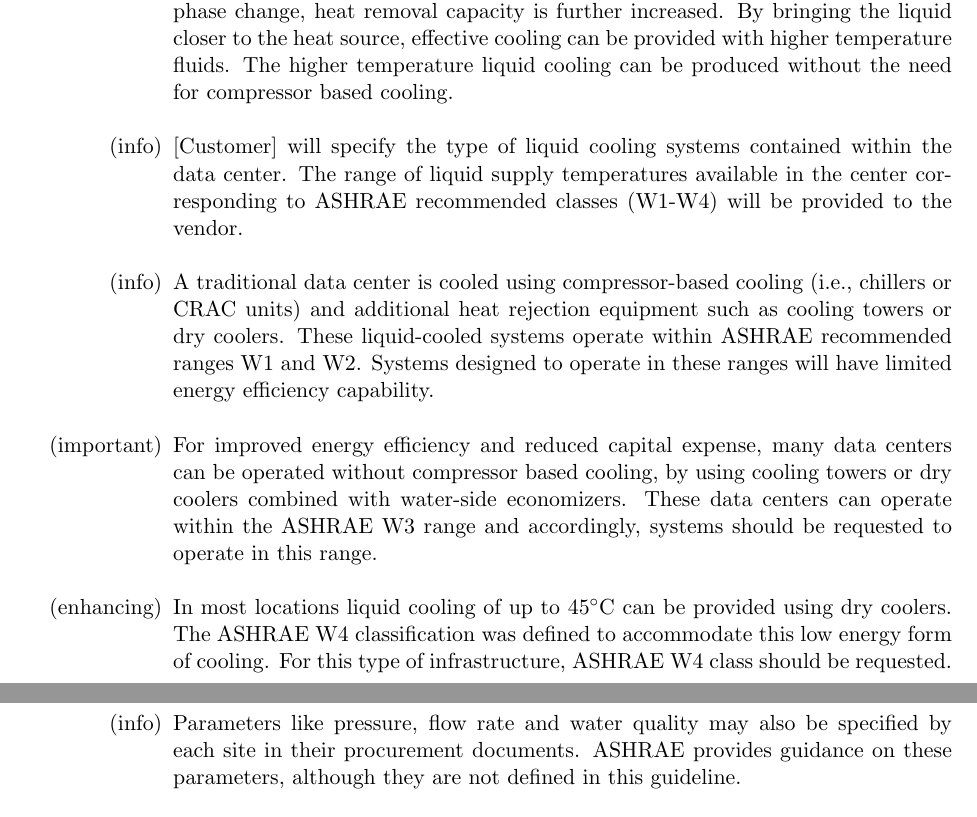
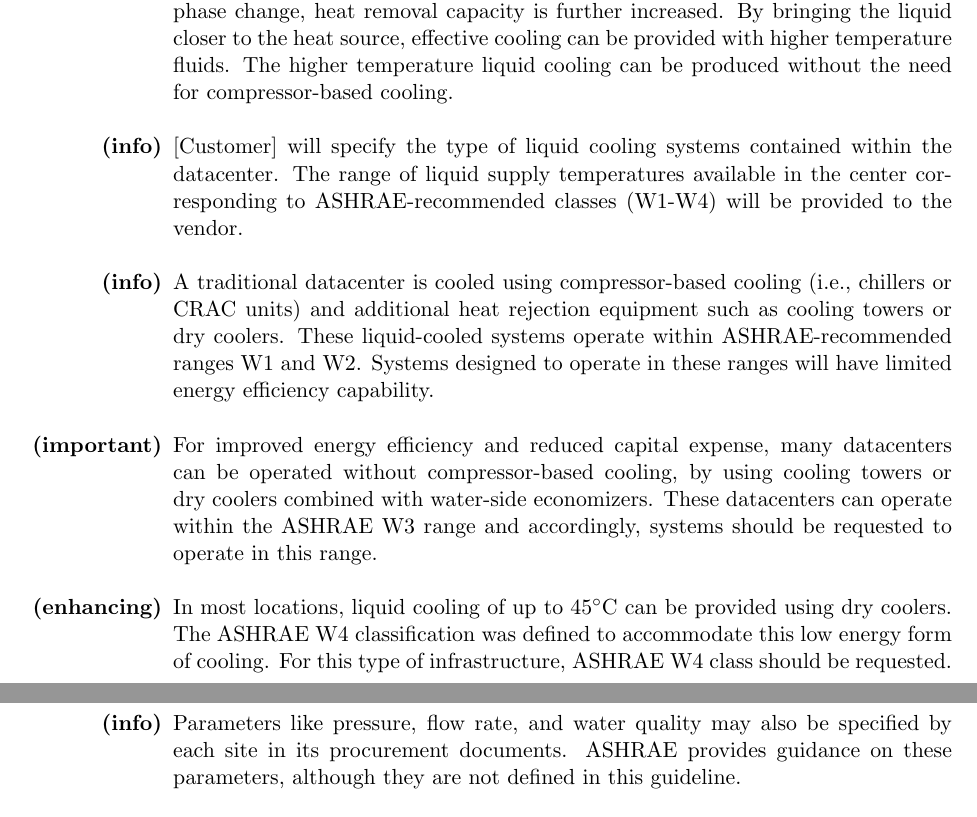
Before and after one commit to EEHPCWG/Procurement, a LaTeX document (text/procurement.tex, which reads text/cooling.tex): two parts of pages 21 and 22 of 22, joined at a grey line, cut so that both start at the same text. Compiled offline with pdfLaTeX.

Commit message:
edited cooling.tex and procurement.tex

```diff
--- a/text/cooling.tex
+++ b/text/cooling.tex
@@ -1,4 +1,3 @@
 \section{Liquid Cooling}
+
 \begin{itemize}
-\item[(info)]
-For systems designed to be liquid-cooled, there is an opportunity for large energy savings compared to air-cooled designs.  Since liquids have more heat capacity than air, smaller volumes can achieve the same level of cooling and can be transported with minimal energy use.  In addition, if heat can be removed through a fluid phase change, heat removal capacity is further increased.  By bringing the liquid closer to the heat source, effective cooling can be provided with higher temperature fluids.  The higher temperature liquid cooling can be produced without the need for compressor based cooling.
@@ -5,18 +8,35 @@
+with minimal energy use.  In addition, if heat can be removed through a fluid phase
+change, heat removal capacity is further increased.  By bringing the liquid closer
+to the heat source, effective cooling can be provided with higher temperature fluids.
+The higher temperature liquid cooling can be produced without the need for
+compressor-based cooling.
 
-\item[(info)]
-[Customer] will specify the type of liquid cooling systems contained within the data center.  The range of liquid supply temperatures available in the center corresponding to ASHRAE recommended classes (W1-W4) will be provided to the vendor.
+\item[\textbf{(info)}]
+[Customer] will specify the type of liquid cooling systems contained within the datacenter.
+The range of liquid supply temperatures available in the center corresponding to
+ASHRAE-recommended classes (W1-W4) will be provided to the vendor.
 
-\item[(info)]
-A traditional data center is cooled using compressor-based cooling (i.e., chillers or CRAC units) and additional heat rejection equipment such as cooling towers or dry coolers.  These liquid-cooled systems operate within ASHRAE recommended ranges W1 and W2.  Systems designed to operate in these ranges will have limited energy efficiency capability.
+\item[\textbf{(info)}]
+A traditional datacenter is cooled using compressor-based cooling (i.e., chillers or
+CRAC units) and additional heat rejection equipment such as cooling towers or dry coolers.
+These liquid-cooled systems operate within ASHRAE-recommended ranges W1 and W2.  Systems
+designed to operate in these ranges will have limited energy efficiency capability.
 
-\item[(important)]
-For improved energy efficiency and reduced capital expense, many data centers can be operated without compressor based cooling, by using cooling towers or dry coolers combined with water-side economizers. These data centers can operate within the ASHRAE W3 range and accordingly, systems should be requested to operate in this range.
+\item[\textbf{(important)}]
+For improved energy efficiency and reduced capital expense, many datacenters can be
+operated without compressor-based cooling, by using cooling towers or dry coolers
+combined with water-side economizers. These datacenters can operate within the ASHRAE
+W3 range and accordingly, systems should be requested to operate in this range.
 
-\item[(enhancing)]
-In most locations liquid cooling of up to 45\celsius~can be provided using dry coolers.  The ASHRAE W4 classification was defined to accommodate this low energy form of cooling.  For this type of infrastructure, ASHRAE W4 class should be requested.
+\item[\textbf{(enhancing)}]
+In most locations, liquid cooling of up to 45\celsius~can be provided using dry coolers.
+The ASHRAE W4 classification was defined to accommodate this low energy form of cooling.
+For this type of infrastructure, ASHRAE W4 class should be requested.
 
-\item[(info)]
-Parameters like pressure, flow rate and water quality may also be specified by each site in their procurement documents.  ASHRAE provides guidance on these parameters, although they are not defined in this guideline.
+\item[\textbf{(info)}]
+Parameters like pressure, flow rate, and water quality may also be specified by each site
+in its procurement documents.  ASHRAE provides guidance on these parameters, although
+they are not defined in this guideline.
 \end{itemize}
 
 \section{Air Cooling}
```
Also changed, not shown: text/procurement.tex (+1 -1 lines), downloadPDF/procurement.pdf, text/cooling.tex (23 more changed lines).
